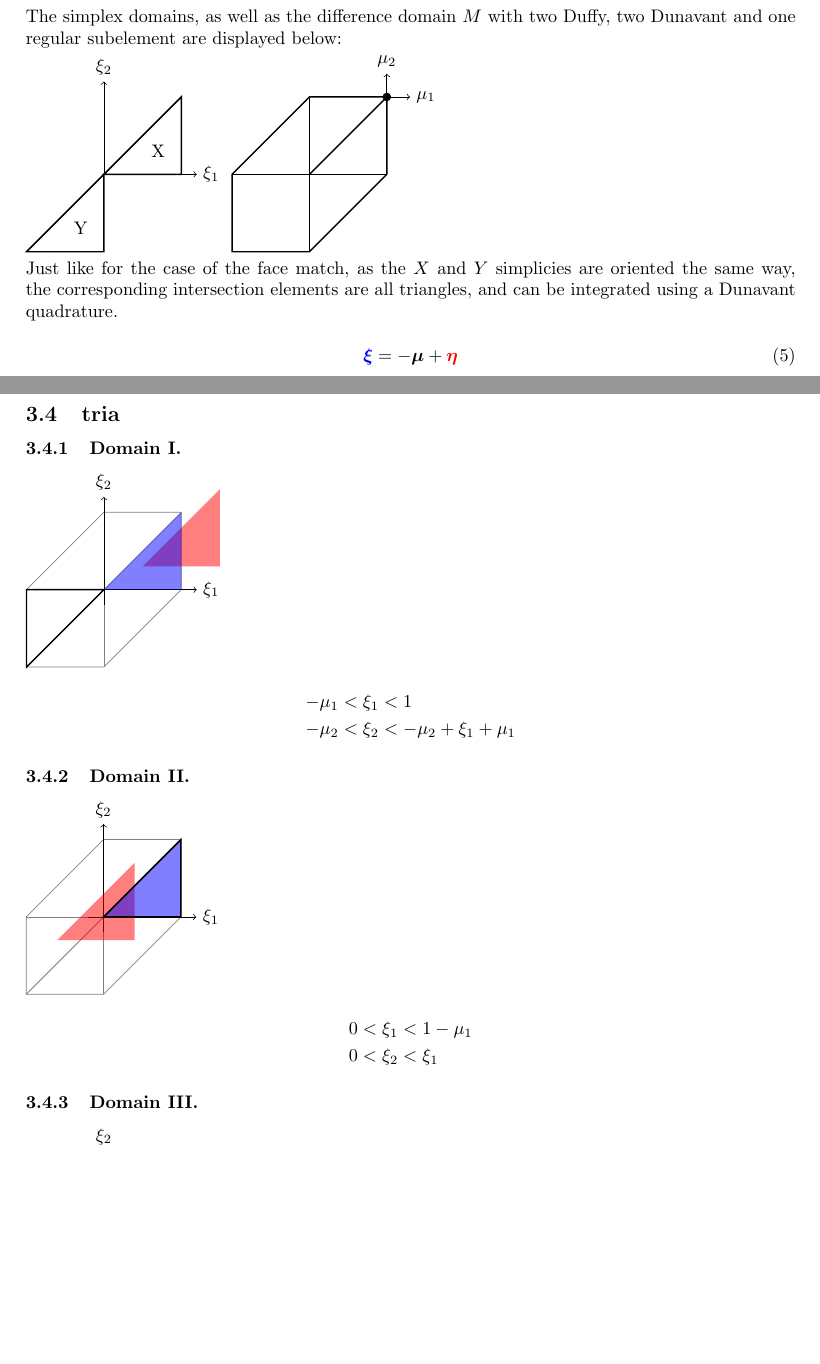
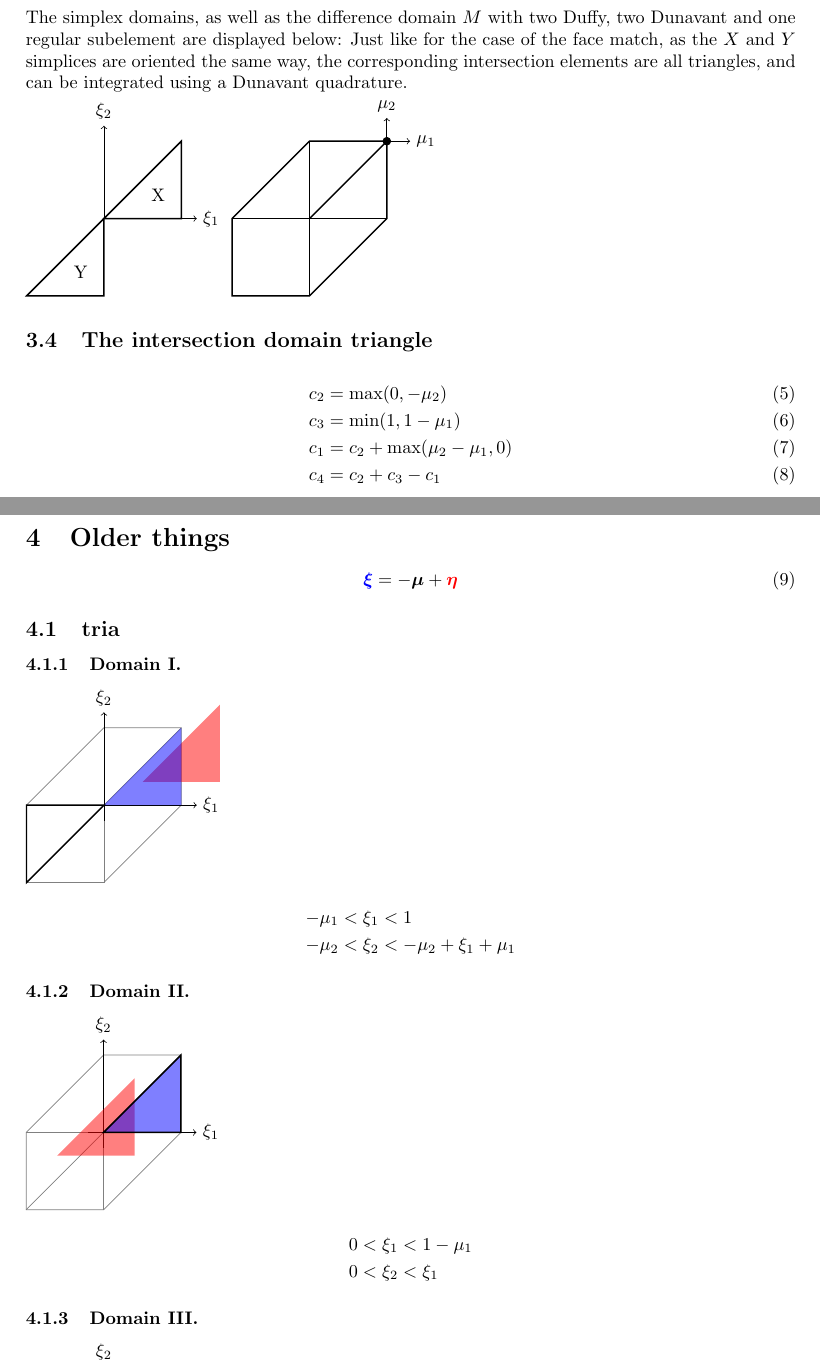
Before and after one commit to Q-Minh/nihu, a LaTeX CV (res/res.tex): two parts of pages 3 and 4 of 8, joined at a grey line, cut so that both start at the same text, the shorter picture padded with empty space. Compiled offline with pdfLaTeX.

Commit message:
new m files

```diff
--- a/res/res.tex
+++ b/res/res.tex
@@ -218,7 +216,8 @@ The figure denotes the inner quadrature element types of the four subregions of
 
 \subsection{Corner match}
 
-The simplex domains, as well as the difference domain $M$ with two Duffy, two Dunavant and one regular subelement are displayed below:\\
+The simplex domains, as well as the difference domain $M$ with two Duffy, two Dunavant and one regular subelement are displayed below:
+Just like for the case of the face match, as the $X$ and $Y$ simplices are oriented the same way, the corresponding intersection elements are all triangles, and can be integrated using a Dunavant quadrature. \\
 %
 \begin{tikzpicture}[scale=1.5]
 \path [draw, ->] (0,0) -- (1.2,0) node [anchor = west] {$\xi_1$};
@@ -238,12 +237,29 @@ The simplex domains, as well as the difference domain $M$ with two Duffy, two Du
 \path [draw, thick] (0,0) -- (-1,-1);
 \path [draw, ->] (0,0) -- (.3,0) node [anchor = west] {$\mu_1$};
 \path [draw, ->] (0,0) -- (0,.3) node [anchor = south] {$\mu_2$};
-\end{tikzpicture} \\
-%
-Just like for the case of the face match, as the $X$ and $Y$ simplicies are oriented the same way, the corresponding intersection elements are all triangles, and can be integrated using a Dunavant quadrature.
+\end{tikzpicture}
 
 
 
+\subsection{The intersection domain triangle}
+
+\begin{align}
+	c_2 &= \max(0, -\mu_2) \\
+	c_3 &= \min(1, 1-\mu_1) \\
+	c_1 &= c_2+\max(\mu_2-\mu_1, 0) \\
+	c_4 &= c_2 + c_3 - c_1
+\end{align}
+
+
+
+
+
+
+
+
+
+
+\section{Older things}
 
 \begin{equation}
 {\color{blue}\bm{\xi}} = -\bm{\mu} + {\color{red}\bm{\eta}}
```
Also changed, not shown: res/res.tex (14 more changed lines), 10 other files.
